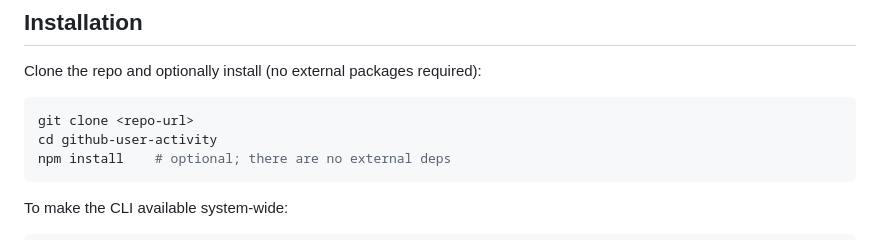
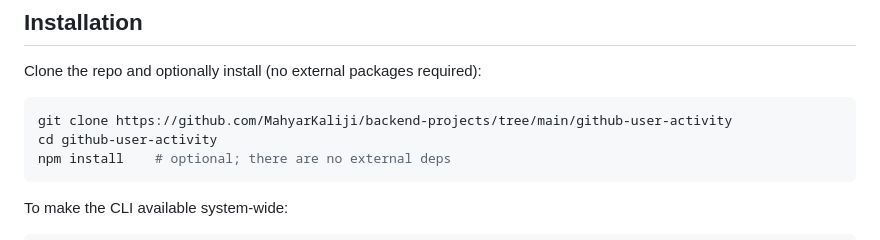
Before and after one commit to MahyarKaliji/backend-projects, a Markdown page: github-user-activity/README.md, the part around the change. GitHub-like rendering.

````diff
--- a/github-user-activity/README.md
+++ b/github-user-activity/README.md
@@ -17,7 +17,7 @@ Tip: If you hit GitHub API rate limits, provide a personal access token via `GIT
 Clone the repo and optionally install (no external packages required):
 
 ```bash
-git clone <repo-url>
+git clone https://github.com/MahyarKaliji/backend-projects/tree/main/github-user-activity
 cd github-user-activity
 npm install    # optional; there are no external deps
 ```
````
